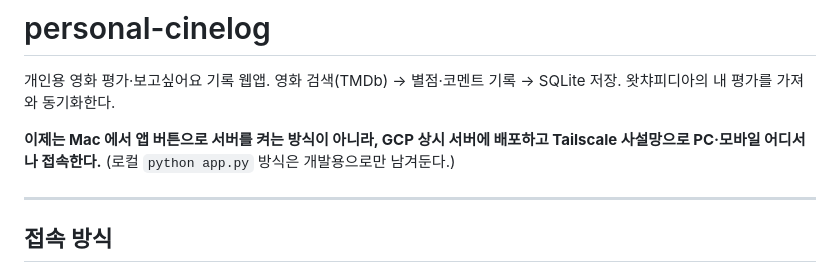
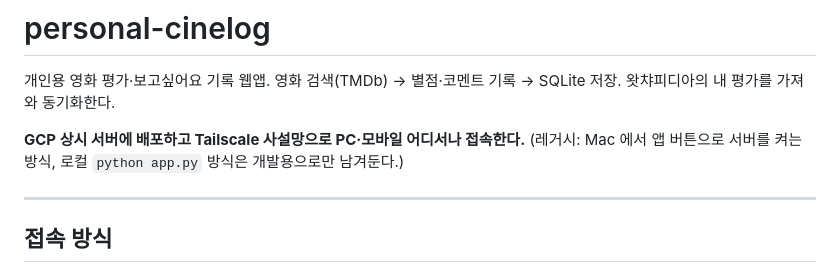
Before and after one commit to dayeonisme/personal-cinelog, a Markdown page: README.md, the part around the change. GitHub-like rendering.

```diff
--- a/README.md
+++ b/README.md
@@ -3,7 +3,7 @@
 개인용 영화 평가·보고싶어요 기록 웹앱.
 영화 검색(TMDb) → 별점·코멘트 기록 → SQLite 저장. 왓챠피디아의 내 평가를 가져와 동기화한다.
 
-**이제는 Mac 에서 앱 버튼으로 서버를 켜는 방식이 아니라, GCP 상시 서버에 배포하고 Tailscale 사설망으로 PC·모바일 어디서나 접속한다.** (로컬 `python app.py` 방식은 개발용으로만 남겨둔다.)
+**GCP 상시 서버에 배포하고 Tailscale 사설망으로 PC·모바일 어디서나 접속한다.** (레거시: Mac 에서 앱 버튼으로 서버를 켜는 방식, 로컬 `python app.py` 방식은 개발용으로만 남겨둔다.)
 
 ---
 
```
